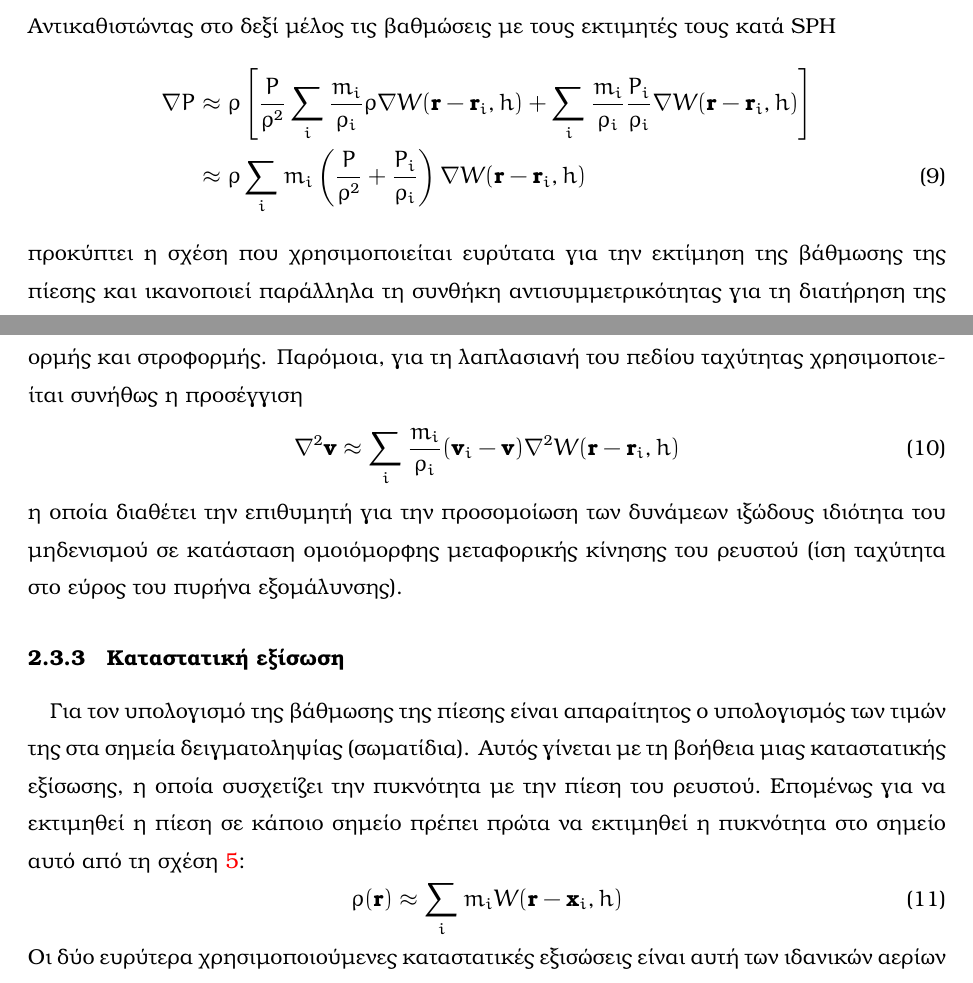
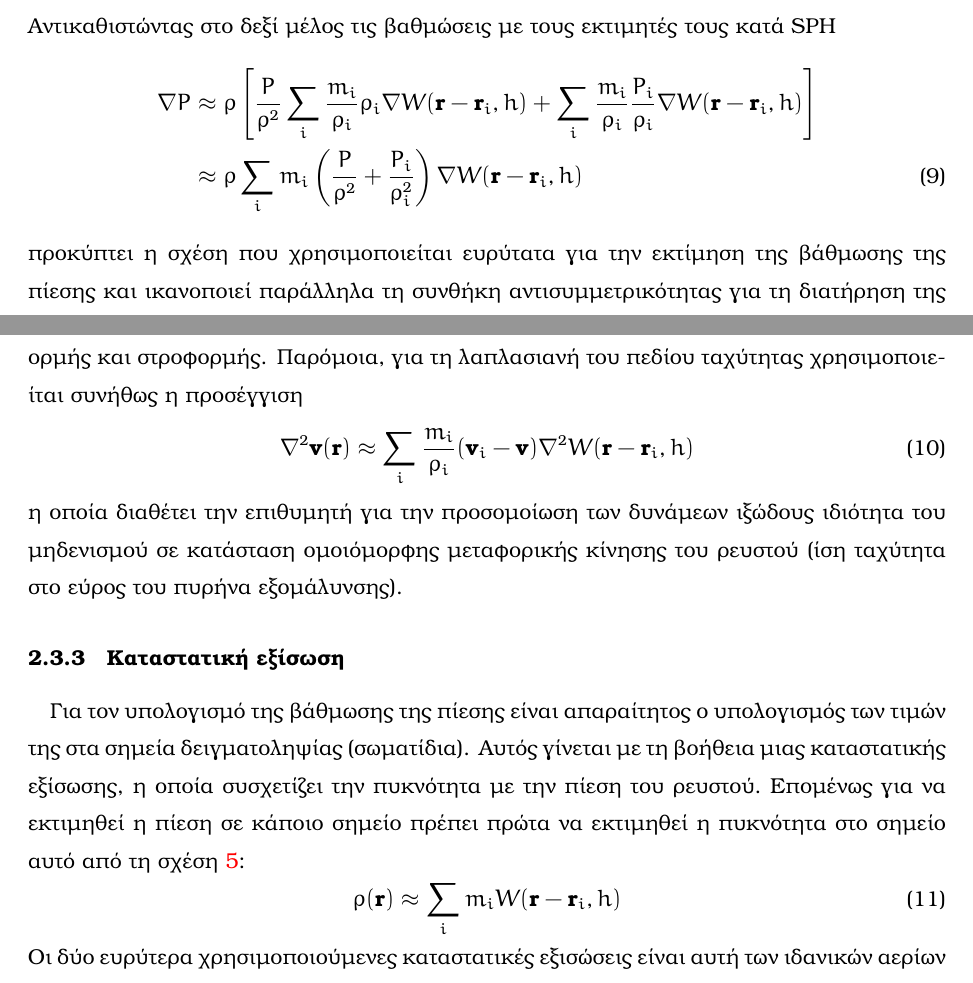
Before and after one commit to agspathis/diploma, a LaTeX document (report/report.tex, which reads report/background.tex): two parts of pages 30 and 31 of 80, joined at a grey line, cut so that both start at the same text. Compiled offline with pdfLaTeX.

Commit message:
Equation typo fix on report.

```diff
--- a/report/background.tex
+++ b/report/background.tex
@@ -368,12 +368,12 @@ $A(\vec{r}_i)$/$\vec{A}(\vec{r}_i)$ και της βάθμωσης του πυρ
 Αντικαθιστώντας στο δεξί μέλος τις βαθμώσεις με τους εκτιμητές τους κατά \eng{SPH}
 \begin{align}
   \label{eq:grad-est}
-  \nabla P &\approx \rho \left[ \frac{P}{\rho^2} \sum_i \frac{m_i}{\rho_i} \rho \nabla
+  \nabla P &\approx \rho \left[ \frac{P}{\rho^2} \sum_i \frac{m_i}{\rho_i} \rho_i \nabla
              W(\vec{r}-\vec{r}_i, h)
              +
              \sum_i \frac{m_i}{\rho_i} \frac{P_i}{\rho_i} \nabla W(\vec{r}-\vec{r}_i, h)
              \right] \nonumber \\
-           &\approx\rho \sum_i m_i \left(\frac{P}{\rho^2} + \frac{P_i}{\rho_i} \right)
+           &\approx\rho \sum_i m_i \left(\frac{P}{\rho^2} + \frac{P_i}{\rho_i^2} \right)
              \nabla W(\vec{r}-\vec{r}_i, h)
 \end{align}
 προκύπτει η σχέση που χρησιμοποιείται ευρύτατα για την εκτίμηση της βάθμωσης της πίεσης
@@ -382,7 +382,7 @@ $A(\vec{r}_i)$/$\vec{A}(\vec{r}_i)$ και της βάθμωσης του πυρ
 προσέγγιση
 \begin{equation}
   \label{eq:lapl-est}
-  \nabla^2\vec{v} \approx \sum_i \frac{m_i}{\rho_i} (\vec{v}_i - \vec{v}) \nabla^2
+  \nabla^2\vec{v}(\vec{r}) \approx \sum_i \frac{m_i}{\rho_i} (\vec{v}_i - \vec{v}) \nabla^2
   W(\vec{r}-\vec{r}_i, h)
 \end{equation}
 η οποία διαθέτει την επιθυμητή για την προσομοίωση των δυνάμεων ιξώδους ιδιότητα του
@@ -397,7 +397,7 @@ $A(\vec{r}_i)$/$\vec{A}(\vec{r}_i)$ και της βάθμωσης του πυρ
 αυτό από τη σχέση \ref{eq:d-approx}:
 \begin{equation}
   \label{eq:dens-est}
-  \rho(\vec{r}) \approx \sum_i m_i W(\vec{r}-\vec{x}_i, h)
+  \rho(\vec{r}) \approx \sum_i m_i W(\vec{r}-\vec{r}_i, h)
 \end{equation}
 Οι δύο ευρύτερα χρησιμοποιούμενες καταστατικές εξισώσεις είναι αυτή των ιδανικών αερίων
 \cite{muller2003particle, desbrun1996smoothed}
```
Also changed, not shown: report/background.tex (10 more changed lines).
